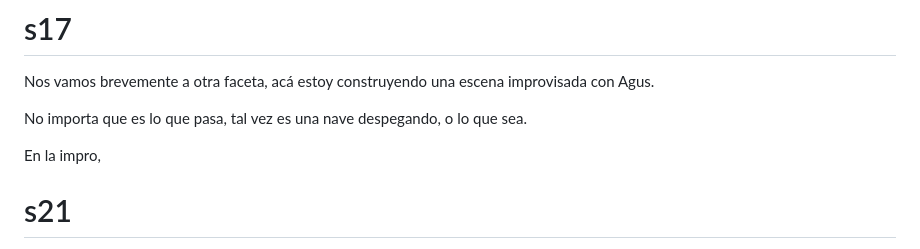
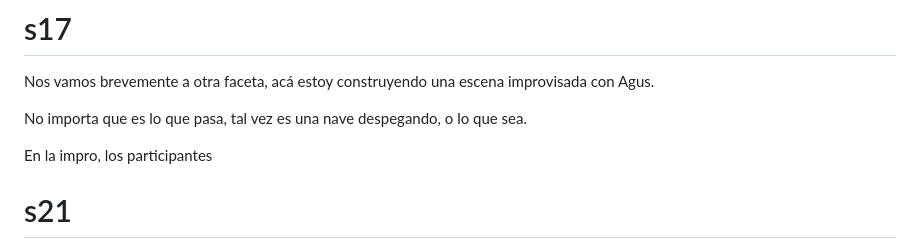
Before and after one commit to Gauf10/gauf10.github.io, a Markdown page: charlas/exp-humanas/notes.md, the part around the change. Drawn GitHub-style.

Commit message:
Actualiza notes.md de Diseñar experiencias humanas

```diff
--- a/charlas/exp-humanas/notes.md
+++ b/charlas/exp-humanas/notes.md
@@ -146,7 +146,7 @@ Nos vamos brevemente a otra faceta, acá estoy construyendo una escena improvisa
 
 No importa que es lo que pasa, tal vez es una nave despegando, o lo que sea.
 
-En la impro,
+En la impro, los participantes
 
 # s21
 Como líderes, creamos espacios para que surjan conversaciones que generan experiencias
```
